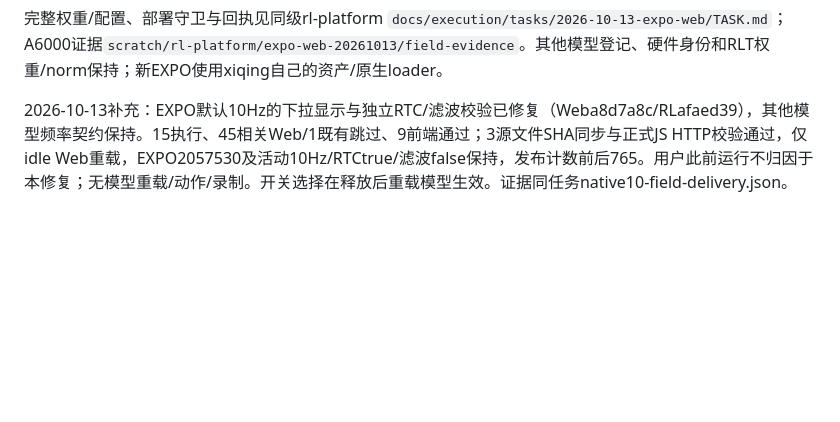
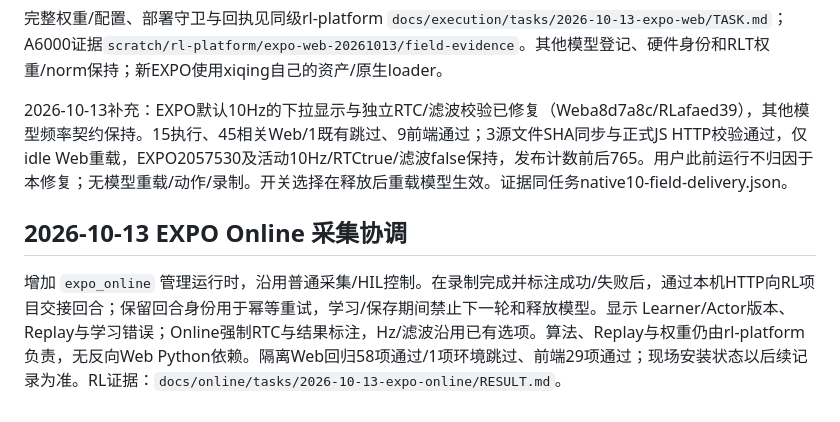
Before and after one commit to ajwwja777/cobot-web, a Markdown page: docs/MIGRATION.md, the part around the change. Rendered like a GitHub page; blank space fills up the shorter version.

Commit message:
Document EXPO synchronous online integration and verification boundaries

```diff
--- a/docs/MIGRATION.md
+++ b/docs/MIGRATION.md
@@ -842,3 +842,7 @@ Web630fa2f增加独立EXPO登记的受管理VLA命令入口、PID/model_id/心
 完整权重/配置、部署守卫与回执见同级rl-platform `docs/execution/tasks/2026-10-13-expo-web/TASK.md`；A6000证据`scratch/rl-platform/expo-web-20261013/field-evidence`。其他模型登记、硬件身份和RLT权重/norm保持；新EXPO使用xiqing自己的资产/原生loader。
 
 2026-10-13补充：EXPO默认10Hz的下拉显示与独立RTC/滤波校验已修复（Weba8d7a8c/RLafaed39），其他模型频率契约保持。15执行、45相关Web/1既有跳过、9前端通过；3源文件SHA同步与正式JS HTTP校验通过，仅idle Web重载，EXPO2057530及活动10Hz/RTCtrue/滤波false保持，发布计数前后765。用户此前运行不归因于本修复；无模型重载/动作/录制。开关选择在释放后重载模型生效。证据同任务native10-field-delivery.json。
+
+## 2026-10-13 EXPO Online 采集协调
+
+增加 `expo_online` 管理运行时，沿用普通采集/HIL控制。在录制完成并标注成功/失败后，通过本机HTTP向RL项目交接回合；保留回合身份用于幂等重试，学习/保存期间禁止下一轮和释放模型。显示 Learner/Actor版本、Replay与学习错误；Online强制RTC与结果标注，Hz/滤波沿用已有选项。算法、Replay与权重仍由rl-platform负责，无反向Web Python依赖。隔离Web回归58项通过/1项环境跳过、前端29项通过；现场安装状态以后续记录为准。RL证据：`docs/online/tasks/2026-10-13-expo-online/RESULT.md`。
```
